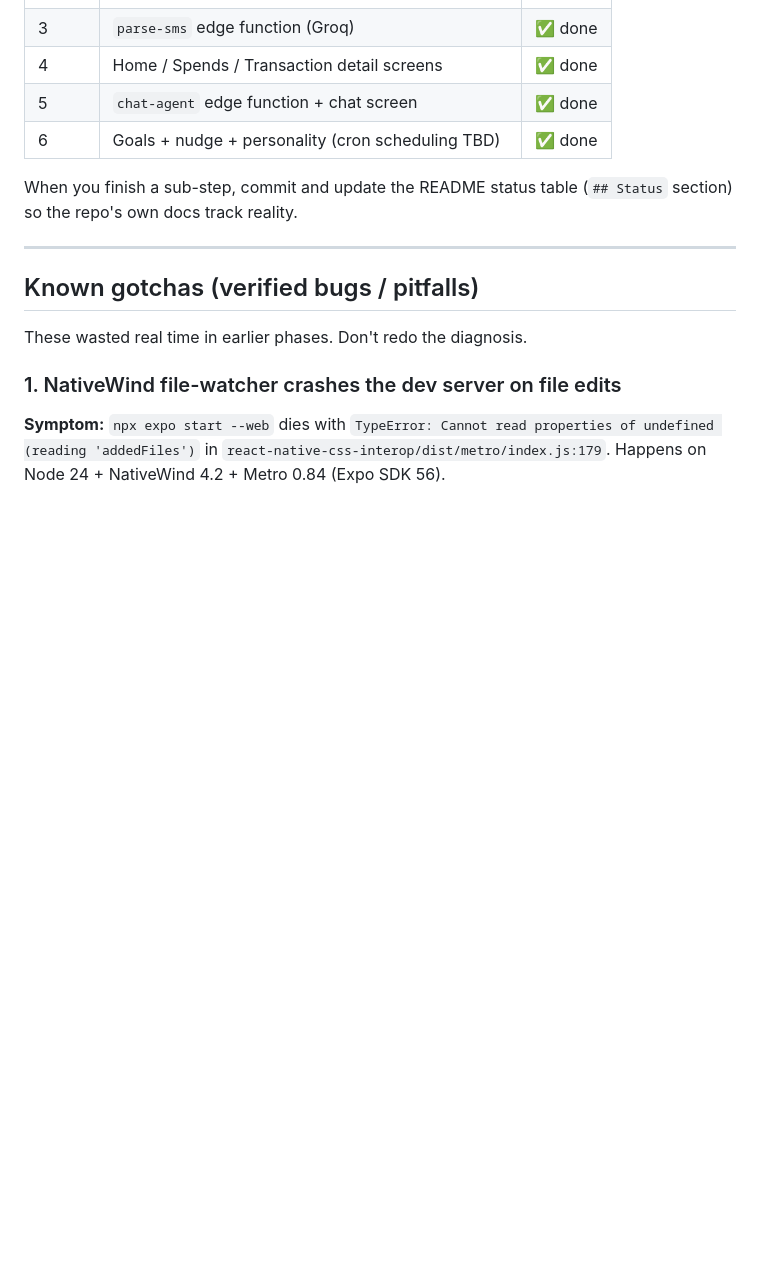
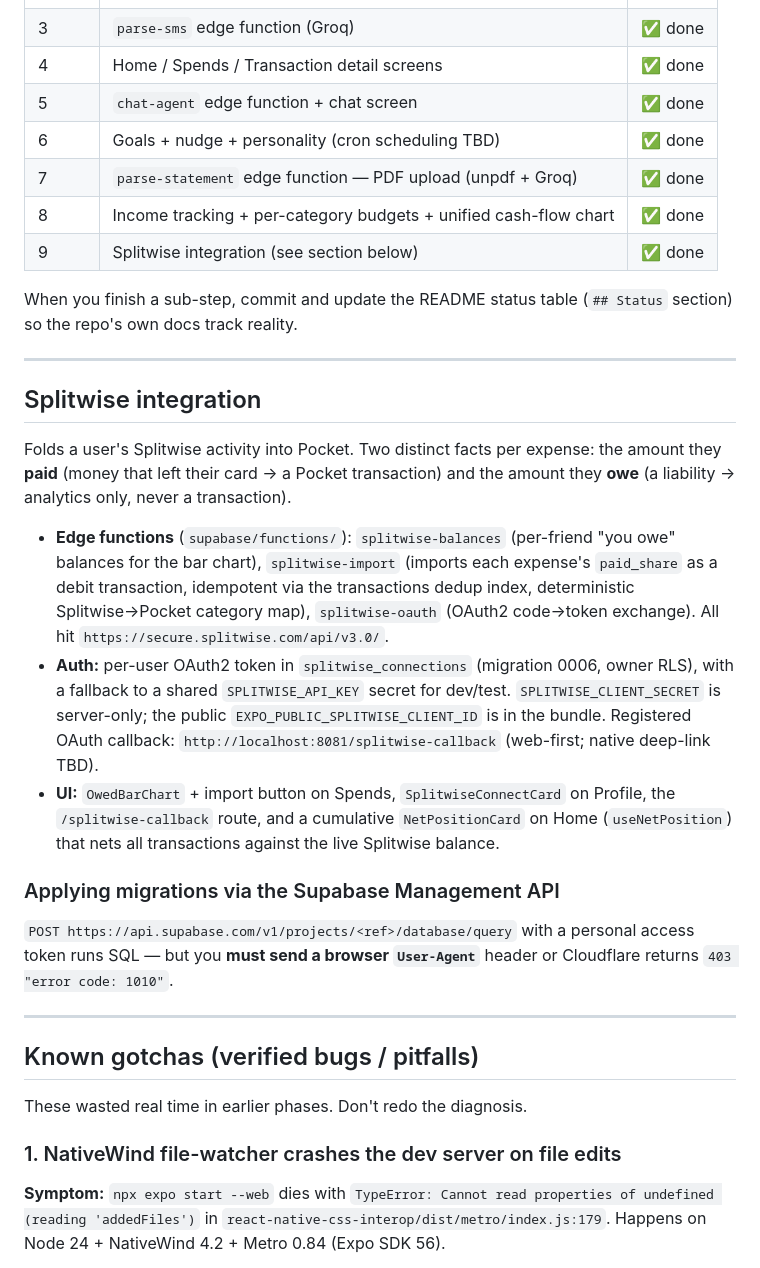
Before and after one commit to Nidhi-2001/Pocket, a Markdown page: AGENTS.md, the part around the change. GitHub-like rendering; blank space fills up the shorter version.

```diff
--- a/AGENTS.md
+++ b/AGENTS.md
@@ -98,9 +98,41 @@ Breaking any of these is a bug, even if tests pass.
 | 4     | Home / Spends / Transaction detail screens        | ✅ done |
 | 5     | `chat-agent` edge function + chat screen          | ✅ done |
 | 6     | Goals + nudge + personality (cron scheduling TBD) | ✅ done |
+| 7     | `parse-statement` edge function — PDF upload (unpdf + Groq) | ✅ done |
+| 8     | Income tracking + per-category budgets + unified cash-flow chart | ✅ done |
+| 9     | Splitwise integration (see section below)         | ✅ done |
 
 When you finish a sub-step, commit and update the README status table
 (`## Status` section) so the repo's own docs track reality.
+
+---
+
+## Splitwise integration
+
+Folds a user's Splitwise activity into Pocket. Two distinct facts per expense:
+the amount they **paid** (money that left their card → a Pocket transaction) and
+the amount they **owe** (a liability → analytics only, never a transaction).
+
+- **Edge functions** (`supabase/functions/`): `splitwise-balances` (per-friend
+  "you owe" balances for the bar chart), `splitwise-import` (imports each
+  expense's `paid_share` as a debit transaction, idempotent via the transactions
+  dedup index, deterministic Splitwise→Pocket category map), `splitwise-oauth`
+  (OAuth2 code→token exchange). All hit `https://secure.splitwise.com/api/v3.0/`.
+- **Auth:** per-user OAuth2 token in `splitwise_connections` (migration 0006,
+  owner RLS), with a fallback to a shared `SPLITWISE_API_KEY` secret for
+  dev/test. `SPLITWISE_CLIENT_SECRET` is server-only; the public
+  `EXPO_PUBLIC_SPLITWISE_CLIENT_ID` is in the bundle. Registered OAuth callback:
+  `http://localhost:8081/splitwise-callback` (web-first; native deep-link TBD).
+- **UI:** `OwedBarChart` + import button on Spends, `SplitwiseConnectCard` on
+  Profile, the `/splitwise-callback` route, and a cumulative `NetPositionCard`
+  on Home (`useNetPosition`) that nets all transactions against the live
+  Splitwise balance.
+
+### Applying migrations via the Supabase Management API
+
+`POST https://api.supabase.com/v1/projects/<ref>/database/query` with a personal
+access token runs SQL — but you **must send a browser `User-Agent`** header or
+Cloudflare returns `403 "error code: 1010"`.
 
 ---
 
```
Also changed, not shown: README.md (+40 -26 lines).
